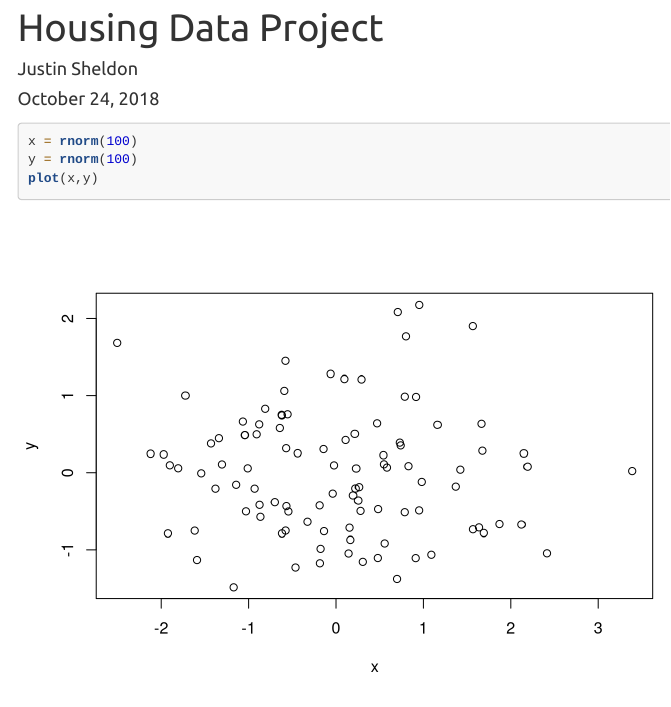
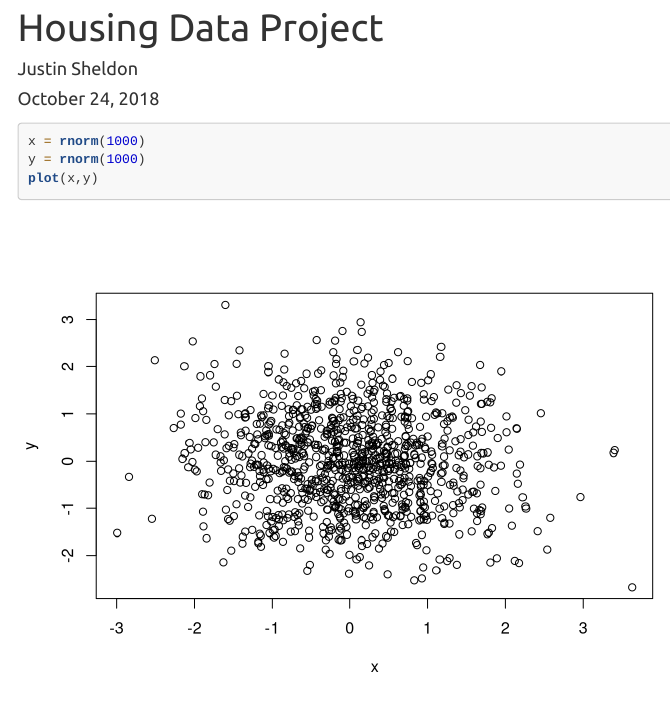
Before and after one commit to JSheldon3488/Statistical-Learning-Project, an R Markdown document (HousingDataProject.Rmd): the page in a window 1100 px wide, from its top. Rendered offline with R 4.5, knitr and Pandoc, with nearby package versions; code that draws random numbers runs with fixed seeds of ours; menus at the side of the page are left out.

````diff
--- a/HousingDataProject.Rmd
+++ b/HousingDataProject.Rmd
@@ -15,7 +15,7 @@
 ```
 
 ```{r}
-x = rnorm(100)
-y = rnorm(100)
+x = rnorm(1000)
+y = rnorm(1000)
 plot(x,y)
 ```
````
